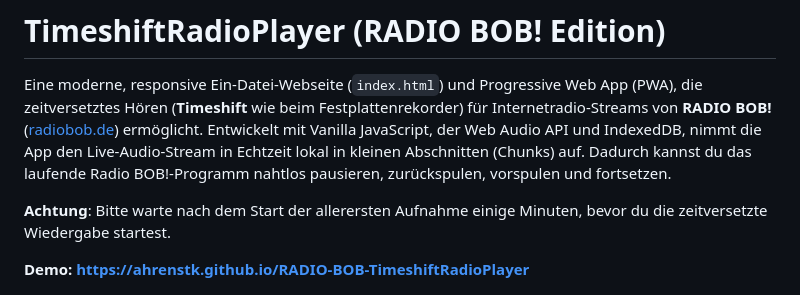
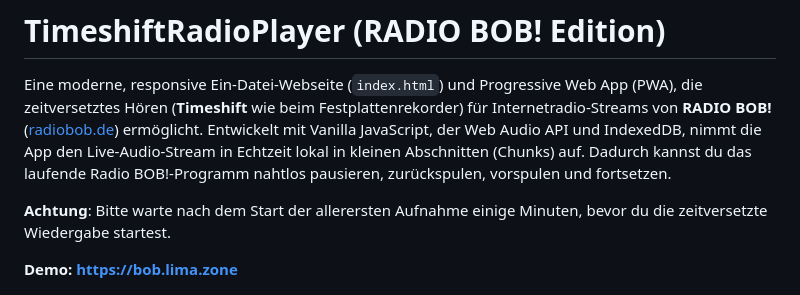
Before and after one commit to ahrenstk/RADIO-BOB-TimeshiftRadioPlayer, a Markdown page: README.md, the part around the change. Rendered like a GitHub page.

Commit message:
Change demo link in README
Updated demo link to the new URL.

```diff
--- a/README.md
+++ b/README.md
@@ -4,7 +4,7 @@ Eine moderne, responsive Ein-Datei-Webseite (`index.html`) und Progressive Web A
 
 **Achtung**: Bitte warte nach dem Start der allerersten Aufnahme einige Minuten, bevor du die zeitversetzte Wiedergabe startest.
 
-**Demo:** **[https://ahrenstk.github.io/RADIO-BOB-TimeshiftRadioPlayer](https://ahrenstk.github.io/RADIO-BOB-TimeshiftRadioPlayer)**
+**Demo:** **[https://bob.lima.zone](https://bob.lima.zone)**
 
 
 ![RADIO BOB! TimeshiftRadioPlayer](https://raw.githubusercontent.com/ahrenstk/RADIO-BOB-TimeshiftRadioPlayer/main/RADIO-BOB-TimeshiftRadioPlayer.jpg)
```
